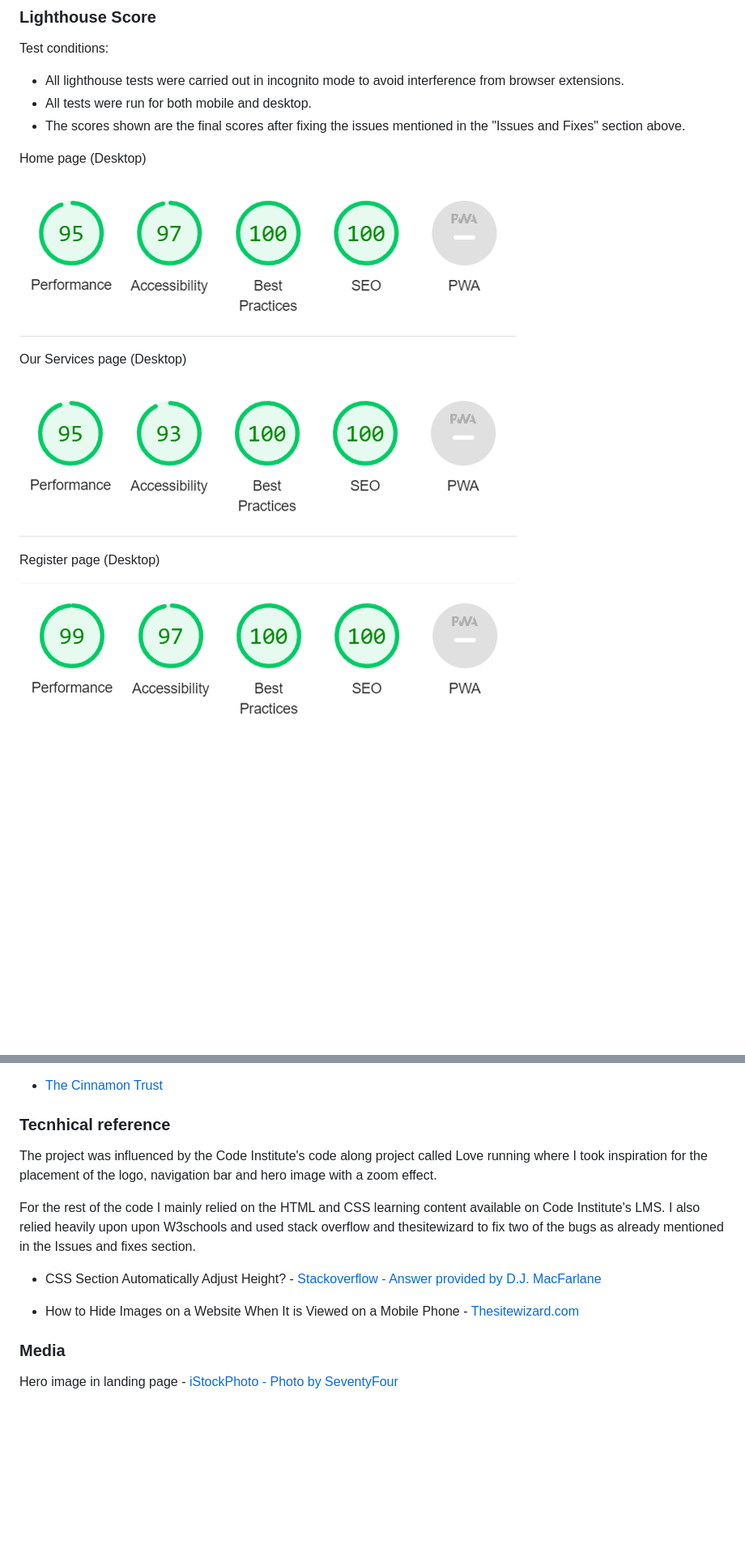
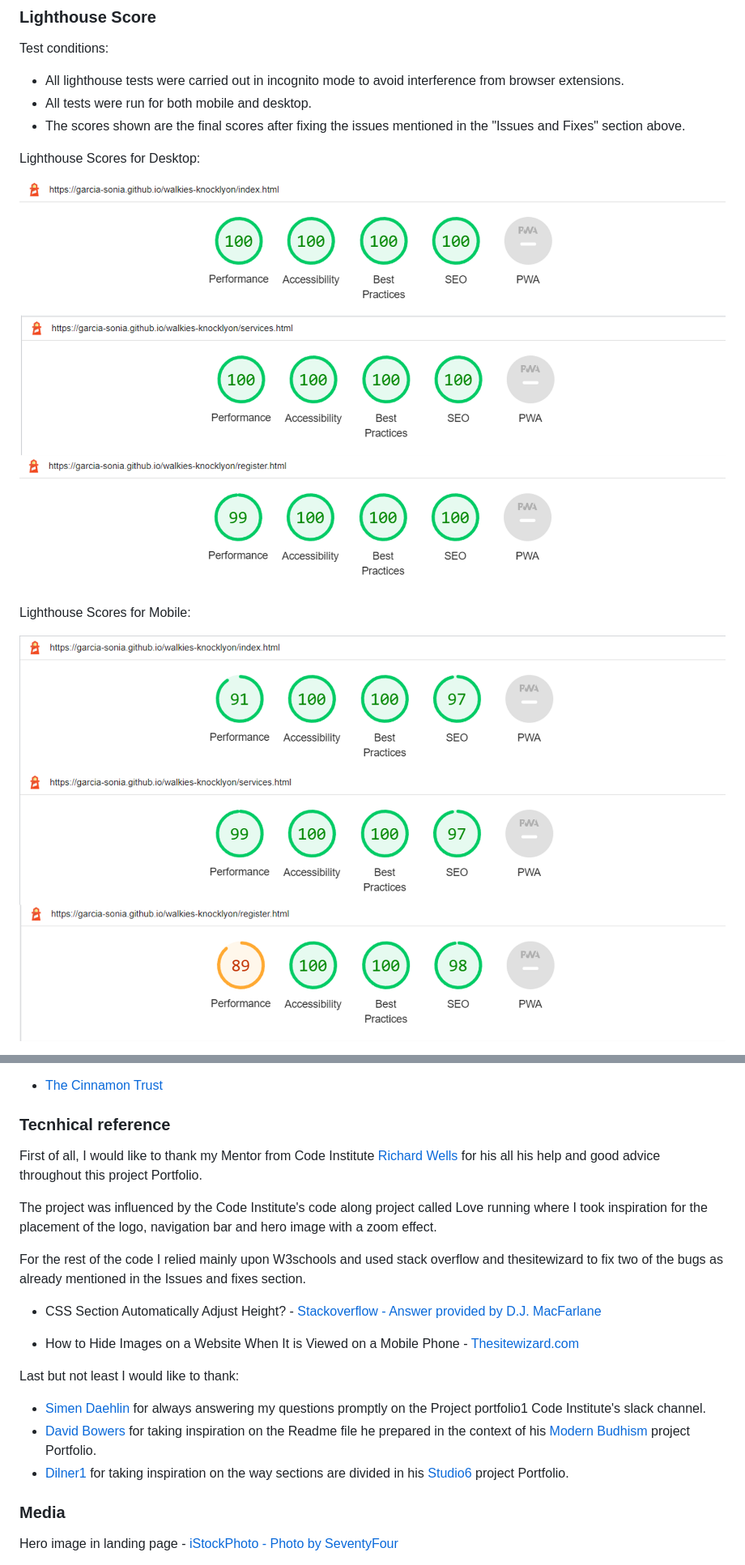
Before and after one commit to garcia-sonia/walkies-knocklyon, a Markdown page: README.md, 2 parts joined by grey strips. Shown at 81% size. GitHub-like rendering; pictures changed too: docs/images/Light_Desktop_Index.png (deleted), docs/images/Light_Desktop_Register.png (deleted), docs/images/Light_Desktop_Services.png (deleted); blank space fills up the shorter version.

Commit message:
Add latest lighthouse screenshots and add content to unfixed and credit sections

```diff
--- a/README.md
+++ b/README.md
@@ -245,15 +249,13 @@ Test conditions:
 - All tests were run for both mobile and desktop.
 - The scores shown are the final scores after fixing the issues mentioned in the "Issues and Fixes" section above.
 
-Home page (Desktop)
 
-![Screenshot of Lighthouse score for Home page for Desktops](docs/images/Light_Desktop_Index.png)
+Lighthouse Scores for Desktop:
 
-Our Services page (Desktop)
+![Screenshot of Lighthouse scores for Desktops](docs/images/Lighthouse_desktop_all_pages.png)
 
-![Screenshot of Lighthouse score for Services page for Desktops](docs/images/Light_Desktop_Services.png)
 
-Register page (Desktop)
+Lighthouse Scores for Mobile:
 
-![Screenshot of Lighthouse score for Register page for Desktops](docs/images/Light_Desktop_Register.png)
+![Screenshot of Lighthouse scores for Mobile](docs/images/Lighthouse_mobile_all_pages.png)
 
@@ -299,13 +290,20 @@ All content in the WALKIES - Knocklyon website was written by myself. I looked a
 
 ### Tecnhical reference
 
+First of all, I would like to thank my Mentor from Code Institute [Richard Wells](https://github.com/D0nni387) for his all his help and good advice throughout this project Portfolio.
+
 The project was influenced by the Code Institute's code along project called Love running where I took inspiration for the placement of the logo, navigation bar and hero image with a zoom effect.
 
-For the rest of the code I mainly relied on the HTML and CSS learning content available on Code Institute's LMS. I also relied heavily upon upon W3schools and used stack overflow and thesitewizard to fix two of the bugs as already mentioned in the Issues and fixes section.
+For the rest of the code I relied mainly upon W3schools and used stack overflow and thesitewizard to fix two of the bugs as already mentioned in the Issues and fixes section.
 
 - CSS Section Automatically Adjust Height? - [Stackoverflow - Answer provided by D.J. MacFarlane](https://stackoverflow.com/questions/10196206/css-section-automatically-adjust-height)
 
 - How to Hide Images on a Website When It is Viewed on a Mobile Phone - [Thesitewizard.com](https://www.thesitewizard.com/css/hide-images-on-mobile-website.shtml)
+
+Last but not least I would like to thank:
+- [Simen Daehlin](https://github.com/Eventyret) for always answering my questions promptly on the Project portfolio1 Code Institute's slack channel.
+- [David Bowers](https://github.com/dnlbowers) for taking inspiration on the Readme file he prepared in the context of his [Modern Budhism](https://github.com/dnlbowers/modern-buddhism/blob/main/README.md) project Portfolio.
+- [Dilner1](https://github.com/dilner1) for taking inspiration on the way sections are divided in his [Studio6](https://github.com/dilner1/Studio-Six) project Portfolio.
 
 ### Media
 
```
Also changed, not shown: other parts of README.md (+4 -11 lines).
